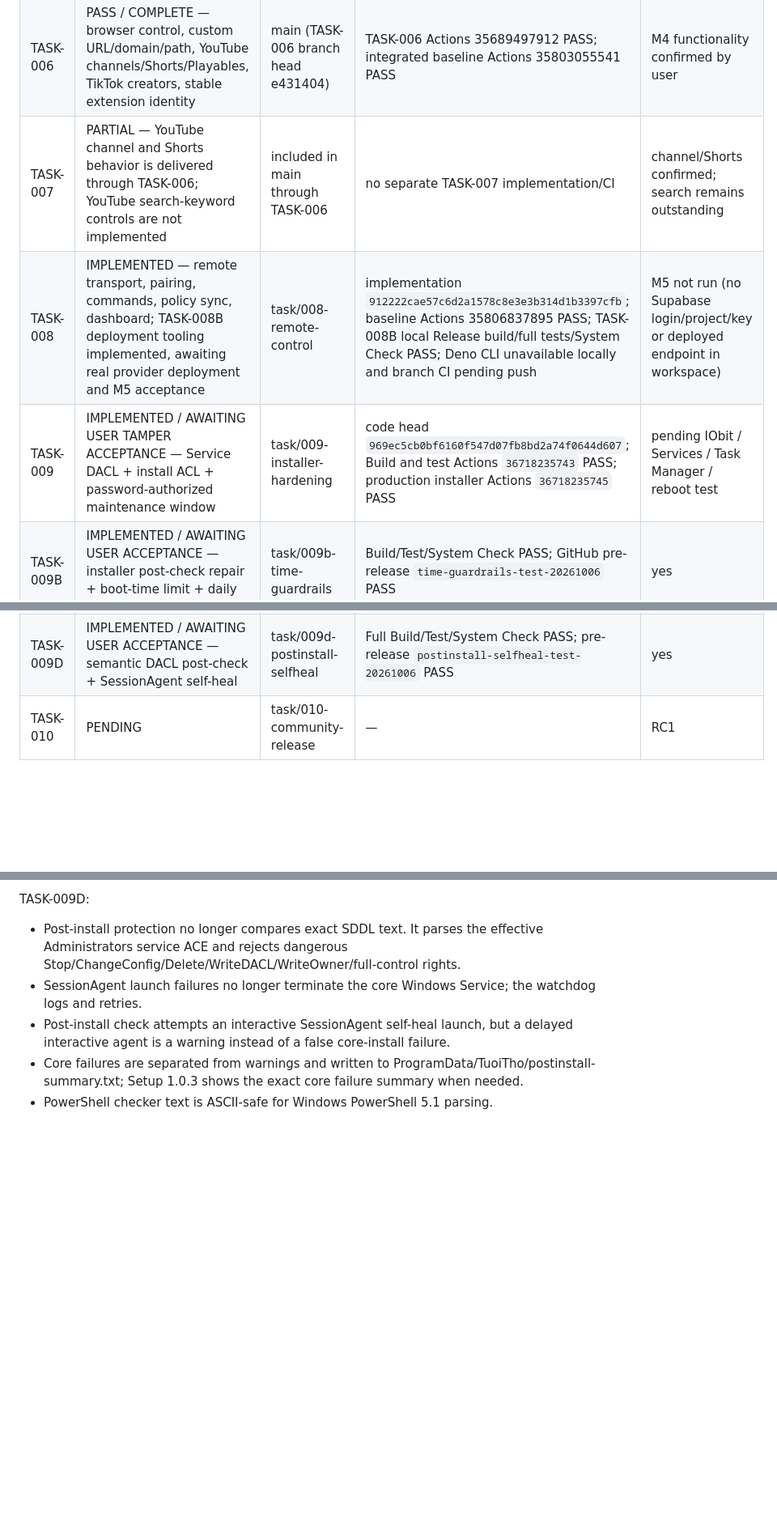
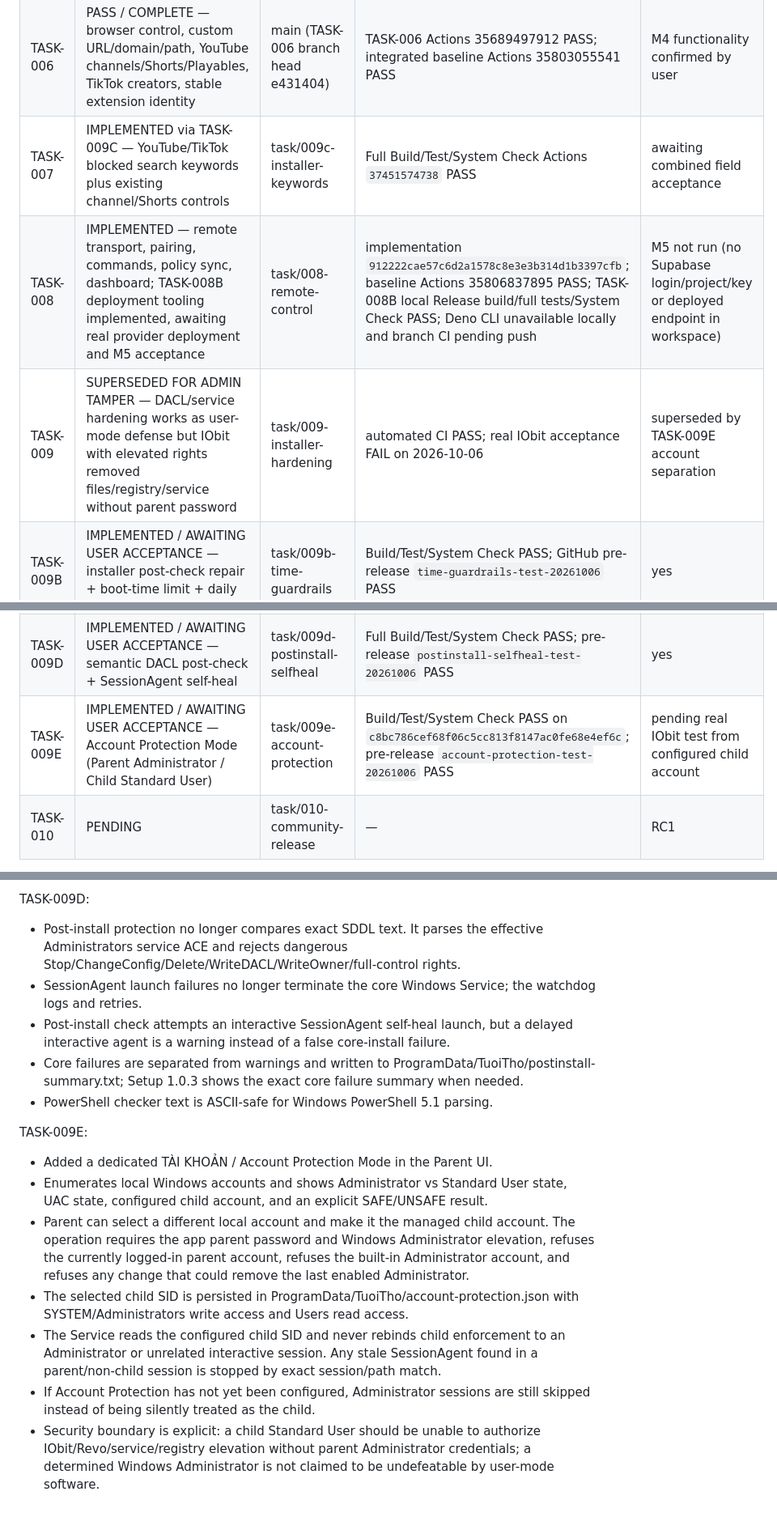
Before and after one commit to chukysodl/tuoitho-family, a Markdown page: TASK_STATUS.md, 3 parts joined by grey strips. Shown at 81% size. GitHub-like rendering; blank space fills up the shorter version.

Commit message:
docs: record TASK-009E Account Protection acceptance boundary

```diff
--- a/TASK_STATUS.md
+++ b/TASK_STATUS.md
@@ -8,12 +8,13 @@
 | TASK-004 | PASS / COMPLETE | main | Actions 35071468605 PASS | M2 accepted |
 | TASK-005 | PASS / COMPLETE — local Parent Dashboard, daily quota, weekly schedule | main (TASK-005 branch head d9bda0c) | TASK-005 Actions 35086748114 PASS; integrated baseline Actions 35803055541 PASS | M3 functionality confirmed by user |
 | TASK-006 | PASS / COMPLETE — browser control, custom URL/domain/path, YouTube channels/Shorts/Playables, TikTok creators, stable extension identity | main (TASK-006 branch head e431404) | TASK-006 Actions 35689497912 PASS; integrated baseline Actions 35803055541 PASS | M4 functionality confirmed by user |
-| TASK-007 | PARTIAL — YouTube channel and Shorts behavior is delivered through TASK-006; YouTube search-keyword controls are not implemented | included in main through TASK-006 | no separate TASK-007 implementation/CI | channel/Shorts confirmed; search remains outstanding |
+| TASK-007 | IMPLEMENTED via TASK-009C — YouTube/TikTok blocked search keywords plus existing channel/Shorts controls | task/009c-installer-keywords | Full Build/Test/System Check Actions `37451574738` PASS | awaiting combined field acceptance |
 | TASK-008 | IMPLEMENTED — remote transport, pairing, commands, policy sync, dashboard; TASK-008B deployment tooling implemented, awaiting real provider deployment and M5 acceptance | task/008-remote-control | implementation `912222cae57c6d2a1578c8e3e3b314d1b3397cfb`; baseline Actions 35806837895 PASS; TASK-008B local Release build/full tests/System Check PASS; Deno CLI unavailable locally and branch CI pending push | M5 not run (no Supabase login/project/key or deployed endpoint in workspace) |
-| TASK-009 | IMPLEMENTED / AWAITING USER TAMPER ACCEPTANCE — Service DACL + install ACL + password-authorized maintenance window | task/009-installer-hardening | code head `969ec5cb0bf6160f547d07fb8bd2a74f0644d607`; Build and test Actions `36718235743` PASS; production installer Actions `36718235745` PASS | pending IObit / Services / Task Manager / reboot test |
+| TASK-009 | SUPERSEDED FOR ADMIN TAMPER — DACL/service hardening works as user-mode defense but IObit with elevated rights removed files/registry/service without parent password | task/009-installer-hardening | automated CI PASS; real IObit acceptance FAIL on 2026-10-06 | superseded by TASK-009E account separation |
 | TASK-009B | IMPLEMENTED / AWAITING USER ACCEPTANCE — installer post-check repair + boot-time limit + daily blocked hours | task/009b-time-guardrails | Build/Test/System Check PASS; GitHub pre-release `time-guardrails-test-20261006` PASS | yes |
 | TASK-009C | IMPLEMENTED / AWAITING USER ACCEPTANCE — repair broken parent-auth + YouTube/TikTok blocked search keywords | task/009c-installer-keywords | Full Build/Test/System Check Actions `37451574738` PASS; pre-release `repair-keywords-test-20261006` PASS | yes |
 | TASK-009D | IMPLEMENTED / AWAITING USER ACCEPTANCE — semantic DACL post-check + SessionAgent self-heal | task/009d-postinstall-selfheal | Full Build/Test/System Check PASS; pre-release `postinstall-selfheal-test-20261006` PASS | yes |
+| TASK-009E | IMPLEMENTED / AWAITING USER ACCEPTANCE — Account Protection Mode (Parent Administrator / Child Standard User) | task/009e-account-protection | Build/Test/System Check PASS on `c8bc786cef68f06c5cc813f8147ac0fe68e4ef6c`; pre-release `account-protection-test-20261006` PASS | pending real IObit test from configured child account |
 | TASK-010 | PENDING | task/010-community-release | — | RC1 |
 
 Verified integrated baseline: `main` at `cf5d3a7954690a6af689ea78adfb1f2c1b4a3dd7`; GitHub Actions run `35803055541` PASS. TASK-008 may proceed because its declared dependency is TASK-005, which is merged and validated. TASK-007 search remains separate work.
@@ -40,3 +41,13 @@ TASK-009D:
 - Post-install check attempts an interactive SessionAgent self-heal launch, but a delayed interactive agent is a warning instead of a false core-install failure.
 - Core failures are separated from warnings and written to ProgramData/TuoiTho/postinstall-summary.txt; Setup 1.0.3 shows the exact core failure summary when needed.
 - PowerShell checker text is ASCII-safe for Windows PowerShell 5.1 parsing.
+
+
+TASK-009E:
+- Added a dedicated TÀI KHOẢN / Account Protection Mode in the Parent UI.
+- Enumerates local Windows accounts and shows Administrator vs Standard User state, UAC state, configured child account, and an explicit SAFE/UNSAFE result.
+- Parent can select a different local account and make it the managed child account. The operation requires the app parent password and Windows Administrator elevation, refuses the currently logged-in parent account, refuses the built-in Administrator account, and refuses any change that could remove the last enabled Administrator.
+- The selected child SID is persisted in ProgramData/TuoiTho/account-protection.json with SYSTEM/Administrators write access and Users read access.
+- The Service reads the configured child SID and never rebinds child enforcement to an Administrator or unrelated interactive session. Any stale SessionAgent found in a parent/non-child session is stopped by exact session/path match.
+- If Account Protection has not yet been configured, Administrator sessions are still skipped instead of being silently treated as the child.
+- Security boundary is explicit: a child Standard User should be unable to authorize IObit/Revo/service/registry elevation without parent Administrator credentials; a determined Windows Administrator is not claimed to be undefeatable by user-mode software.
```
